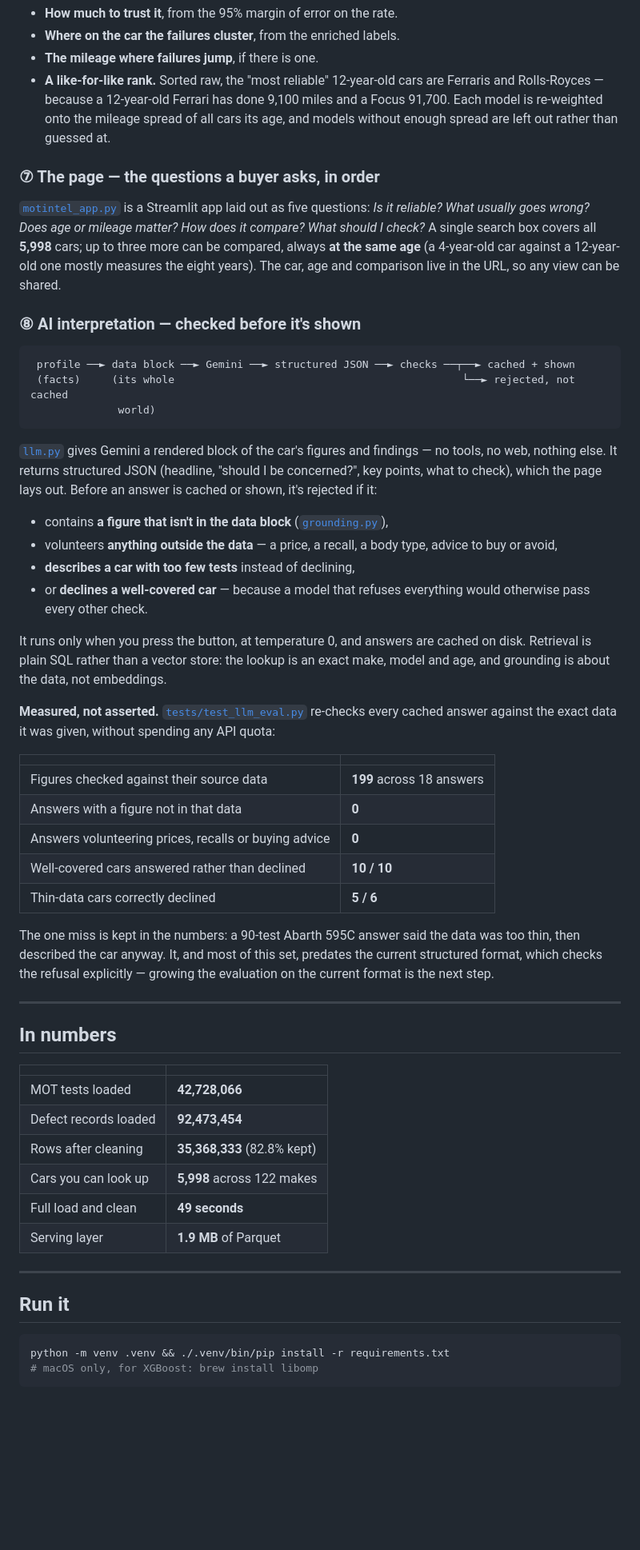
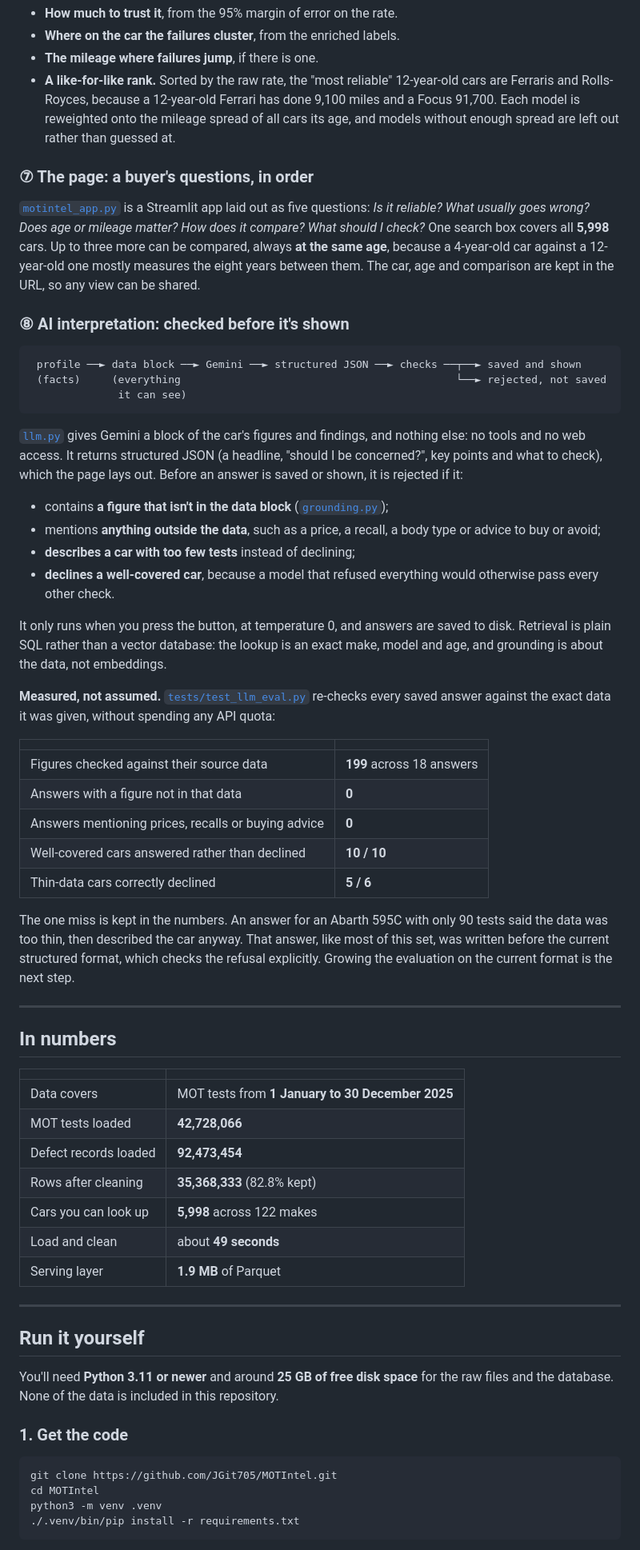
Before and after one commit to JGit705/MOTIntel, a Markdown page: README.md, the part around one of its changes. Shown at 80% size. GitHub-like rendering; blank space fills up the shorter version.

````diff
--- a/README.md
+++ b/README.md
@@ -164,61 +172,64 @@ summary. It also works out what the numbers *mean*:
 - **How much to trust it**, from the 95% margin of error on the rate.
 - **Where on the car the failures cluster**, from the enriched labels.
 - **The mileage where failures jump**, if there is one.
-- **A like-for-like rank.** Sorted raw, the "most reliable" 12-year-old cars are
-  Ferraris and Rolls-Royces — because a 12-year-old Ferrari has done 9,100 miles
-  and a Focus 91,700. Each model is re-weighted onto the mileage spread of all
-  cars its age, and models without enough spread are left out rather than
-  guessed at.
+- **A like-for-like rank.** Sorted by the raw rate, the "most reliable"
+  12-year-old cars are Ferraris and Rolls-Royces, because a 12-year-old Ferrari
+  has done 9,100 miles and a Focus 91,700. Each model is reweighted onto the
+  mileage spread of all cars its age, and models without enough spread are left
+  out rather than guessed at.
 
-### ⑦ The page — the questions a buyer asks, in order
+### ⑦ The page: a buyer's questions, in order
 
 [`motintel_app.py`](motintel_app.py) is a Streamlit app laid out as five
-questions: *Is it reliable? What usually goes wrong? Does age or mileage matter?
-How does it compare? What should I check?* A single search box covers all
-**5,998** cars; up to three more can be compared, always **at the same age**
-(a 4-year-old car against a 12-year-old one mostly measures the eight years).
-The car, age and comparison live in the URL, so any view can be shared.
+questions: *Is it reliable? What usually goes wrong? Does age or mileage
+matter? How does it compare? What should I check?* One search box covers all
+**5,998** cars. Up to three more can be compared, always **at the same age**,
+because a 4-year-old car against a 12-year-old one mostly measures the eight
+years between them. The car, age and comparison are kept in the URL, so any
+view can be shared.
 
-### ⑧ AI interpretation — checked before it's shown
+### ⑧ AI interpretation: checked before it's shown
 
 ```
- profile ──► data block ──► Gemini ──► structured JSON ──► checks ──┬──► cached + shown
- (facts)     (its whole                                              └──► rejected, not cached
-              world)
+ profile ──► data block ──► Gemini ──► structured JSON ──► checks ──┬──► saved and shown
+ (facts)     (everything                                            └──► rejected, not saved
+              it can see)
 ```
 
-[`llm.py`](motintel/llm.py) gives Gemini a rendered block of the car's figures
-and findings — no tools, no web, nothing else. It returns structured JSON
-(headline, "should I be concerned?", key points, what to check), which the page
-lays out. Before an answer is cached or shown, it's rejected if it:
+[`llm.py`](motintel/llm.py) gives Gemini a block of the car's figures and
+findings, and nothing else: no tools and no web access. It returns structured
+JSON (a headline, "should I be concerned?", key points and what to check),
+which the page lays out. Before an answer is saved or shown, it is rejected if
+it:
 
-- contains **a figure that isn't in the data block** ([`grounding.py`](motintel/grounding.py)),
-- volunteers **anything outside the data** — a price, a recall, a body type,
-  advice to buy or avoid,
-- **describes a car with too few tests** instead of declining,
-- or **declines a well-covered car** — because a model that refuses everything
-  would otherwise pass every other check.
+- contains **a figure that isn't in the data block** ([`grounding.py`](motintel/grounding.py));
+- mentions **anything outside the data**, such as a price, a recall, a body type
+  or advice to buy or avoid;
+- **describes a car with too few tests** instead of declining;
+- **declines a well-covered car**, because a model that refused everything would
+  otherwise pass every other check.
 
-It runs only when you press the button, at temperature 0, and answers are cached
-on disk. Retrieval is plain SQL rather than a vector store: the lookup is an
+It only runs when you press the button, at temperature 0, and answers are saved
+to disk. Retrieval is plain SQL rather than a vector database: the lookup is an
 exact make, model and age, and grounding is about the data, not embeddings.
 
-**Measured, not asserted.** [`tests/test_llm_eval.py`](tests/test_llm_eval.py)
-re-checks every cached answer against the exact data it was given, without
+**Measured, not assumed.** [`tests/test_llm_eval.py`](tests/test_llm_eval.py)
+re-checks every saved answer against the exact data it was given, without
 spending any API quota:
 
 | | |
 |---|---|
 | Figures checked against their source data | **199** across 18 answers |
 | Answers with a figure not in that data | **0** |
-| Answers volunteering prices, recalls or buying advice | **0** |
+| Answers mentioning prices, recalls or buying advice | **0** |
 | Well-covered cars answered rather than declined | **10 / 10** |
 | Thin-data cars correctly declined | **5 / 6** |
 
-The one miss is kept in the numbers: a 90-test Abarth 595C answer said the data
-was too thin, then described the car anyway. It, and most of this set, predates
-the current structured format, which checks the refusal explicitly — growing the
-evaluation on the current format is the next step.
+The one miss is kept in the numbers. An answer for an Abarth 595C with only 90
+tests said the data was too thin, then described the car anyway. That answer,
+like most of this set, was written before the current structured format, which
+checks the refusal explicitly. Growing the evaluation on the current format is
+the next step.
 
 ---
 
@@ -226,19 +237,28 @@ evaluation on the current format is the next step.
 
 | | |
 |---|---|
+| Data covers | MOT tests from **1 January to 30 December 2025** |
 | MOT tests loaded | **42,728,066** |
 | Defect records loaded | **92,473,454** |
 | Rows after cleaning | **35,368,333** (82.8% kept) |
 | Cars you can look up | **5,998** across 122 makes |
-| Full load and clean | **49 seconds** |
+| Load and clean | about **49 seconds** |
 | Serving layer | **1.9 MB** of Parquet |
 
 ---
 
-## Run it
+## Run it yourself
+
+You'll need **Python 3.11 or newer** and around **25 GB of free disk space**
+for the raw files and the database. None of the data is included in this
+repository.
+
+### 1. Get the code
 
 ```bash
-python -m venv .venv && ./.venv/bin/pip install -r requirements.txt
-# macOS only, for XGBoost: brew install libomp
+git clone https://github.com/JGit705/MOTIntel.git
+cd MOTIntel
+python3 -m venv .venv
+./.venv/bin/pip install -r requirements.txt
 ```
 
````
Also changed, not shown: other parts of README.md (+142 -97 lines), docs/dashboard.png, 3 other files.
